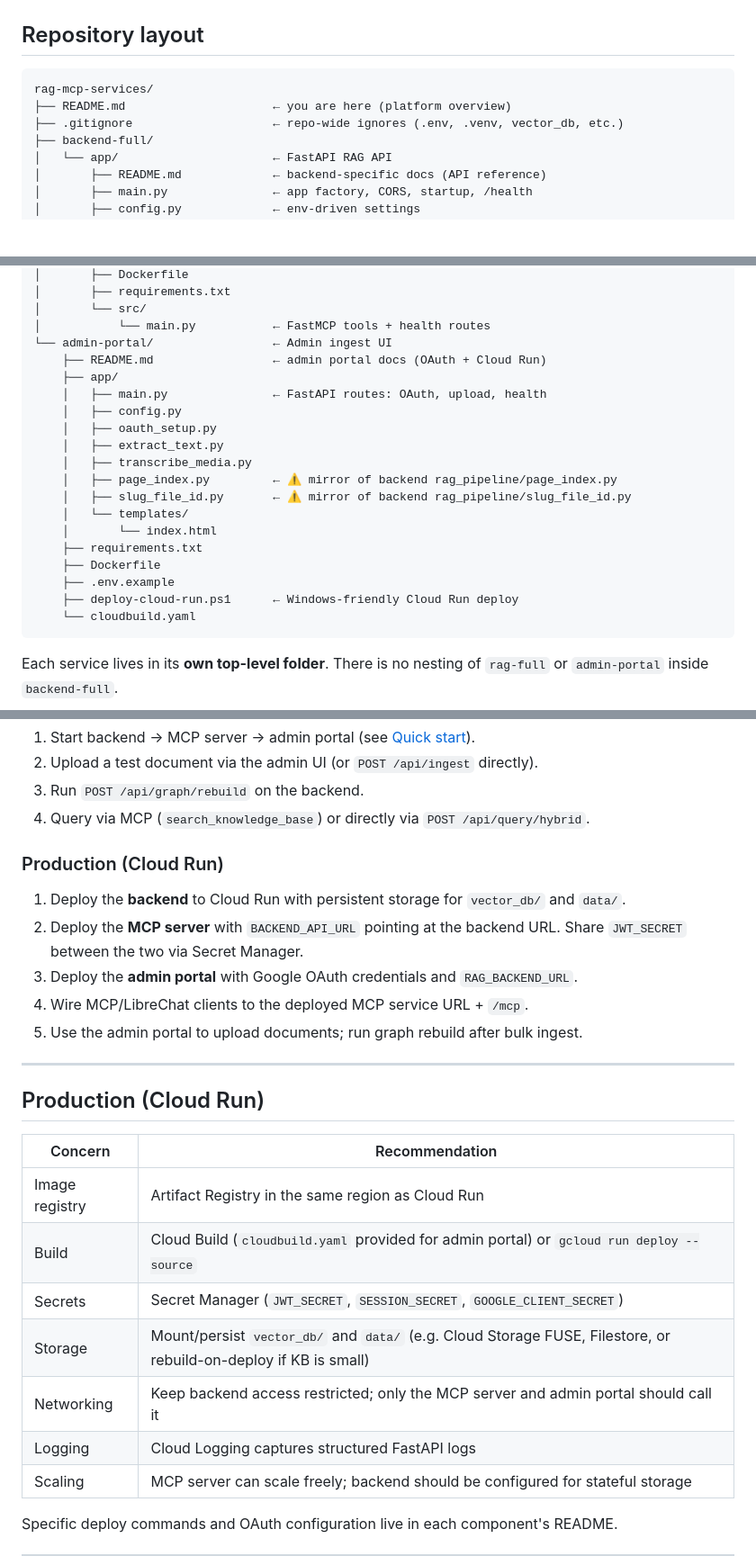
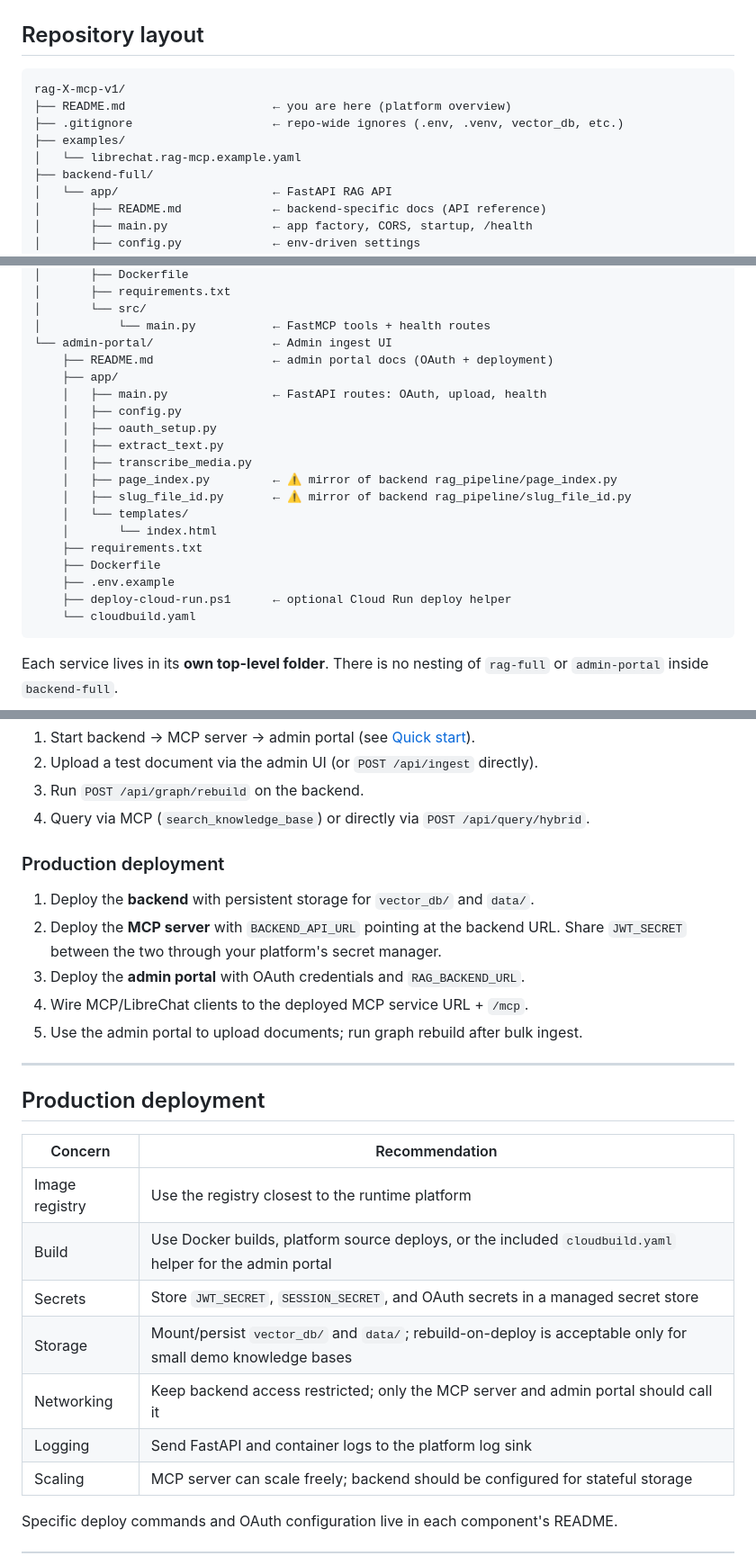
Before and after one commit to Sarthak6o1/rag-X-mcp-v1, a Markdown page: README.md, 3 parts joined by grey strips. Shown at 90% size. GitHub-like rendering; blank space fills up the shorter version.

````diff
--- a/README.md
+++ b/README.md
@@ -93,9 +106,11 @@ What it does on each upload:
 ## Repository layout
 
 ```
-rag-mcp-services/
+rag-X-mcp-v1/
 ├── README.md                     ← you are here (platform overview)
 ├── .gitignore                    ← repo-wide ignores (.env, .venv, vector_db, etc.)
+├── examples/
+│   └── librechat.rag-mcp.example.yaml
 ├── backend-full/
 │   └── app/                      ← FastAPI RAG API
 │       ├── README.md             ← backend-specific docs (API reference)
@@ -132,7 +147,7 @@ rag-mcp-services/
 │       └── src/
 │           └── main.py           ← FastMCP tools + health routes
 └── admin-portal/                 ← Admin ingest UI
-    ├── README.md                 ← admin portal docs (OAuth + Cloud Run)
+    ├── README.md                 ← admin portal docs (OAuth + deployment)
     ├── app/
     │   ├── main.py               ← FastAPI routes: OAuth, upload, health
     │   ├── config.py
@@ -146,7 +161,7 @@ rag-mcp-services/
     ├── requirements.txt
     ├── Dockerfile
     ├── .env.example
-    ├── deploy-cloud-run.ps1      ← Windows-friendly Cloud Run deploy
+    ├── deploy-cloud-run.ps1      ← optional Cloud Run deploy helper
     └── cloudbuild.yaml
 ```
 
@@ -585,26 +600,26 @@ Setup details: [admin-portal/README.md](admin-portal/README.md).
 3. Run `POST /api/graph/rebuild` on the backend.
 4. Query via MCP (`search_knowledge_base`) or directly via `POST /api/query/hybrid`.
 
-### Production (Cloud Run)
+### Production deployment
 
-1. Deploy the **backend** to Cloud Run with persistent storage for `vector_db/` and `data/`.
-2. Deploy the **MCP server** with `BACKEND_API_URL` pointing at the backend URL. Share `JWT_SECRET` between the two via Secret Manager.
-3. Deploy the **admin portal** with Google OAuth credentials and `RAG_BACKEND_URL`.
+1. Deploy the **backend** with persistent storage for `vector_db/` and `data/`.
+2. Deploy the **MCP server** with `BACKEND_API_URL` pointing at the backend URL. Share `JWT_SECRET` between the two through your platform's secret manager.
+3. Deploy the **admin portal** with OAuth credentials and `RAG_BACKEND_URL`.
 4. Wire MCP/LibreChat clients to the deployed MCP service URL + `/mcp`.
 5. Use the admin portal to upload documents; run graph rebuild after bulk ingest.
 
 ---
 
-## Production (Cloud Run)
+## Production deployment
 
 | Concern | Recommendation |
 |---------|----------------|
-| Image registry | Artifact Registry in the same region as Cloud Run |
-| Build | Cloud Build (`cloudbuild.yaml` provided for admin portal) or `gcloud run deploy --source` |
-| Secrets | Secret Manager (`JWT_SECRET`, `SESSION_SECRET`, `GOOGLE_CLIENT_SECRET`) |
-| Storage | Mount/persist `vector_db/` and `data/` (e.g. Cloud Storage FUSE, Filestore, or rebuild-on-deploy if KB is small) |
+| Image registry | Use the registry closest to the runtime platform |
+| Build | Use Docker builds, platform source deploys, or the included `cloudbuild.yaml` helper for the admin portal |
+| Secrets | Store `JWT_SECRET`, `SESSION_SECRET`, and OAuth secrets in a managed secret store |
+| Storage | Mount/persist `vector_db/` and `data/`; rebuild-on-deploy is acceptable only for small demo knowledge bases |
 | Networking | Keep backend access restricted; only the MCP server and admin portal should call it |
-| Logging | Cloud Logging captures structured FastAPI logs |
+| Logging | Send FastAPI and container logs to the platform log sink |
 | Scaling | MCP server can scale freely; backend should be configured for stateful storage |
 
 Specific deploy commands and OAuth configuration live in each component's README.
````
Also changed, not shown: other parts of README.md (+51 -38 lines), backend-full/app/README.md (+1 -1 lines).
